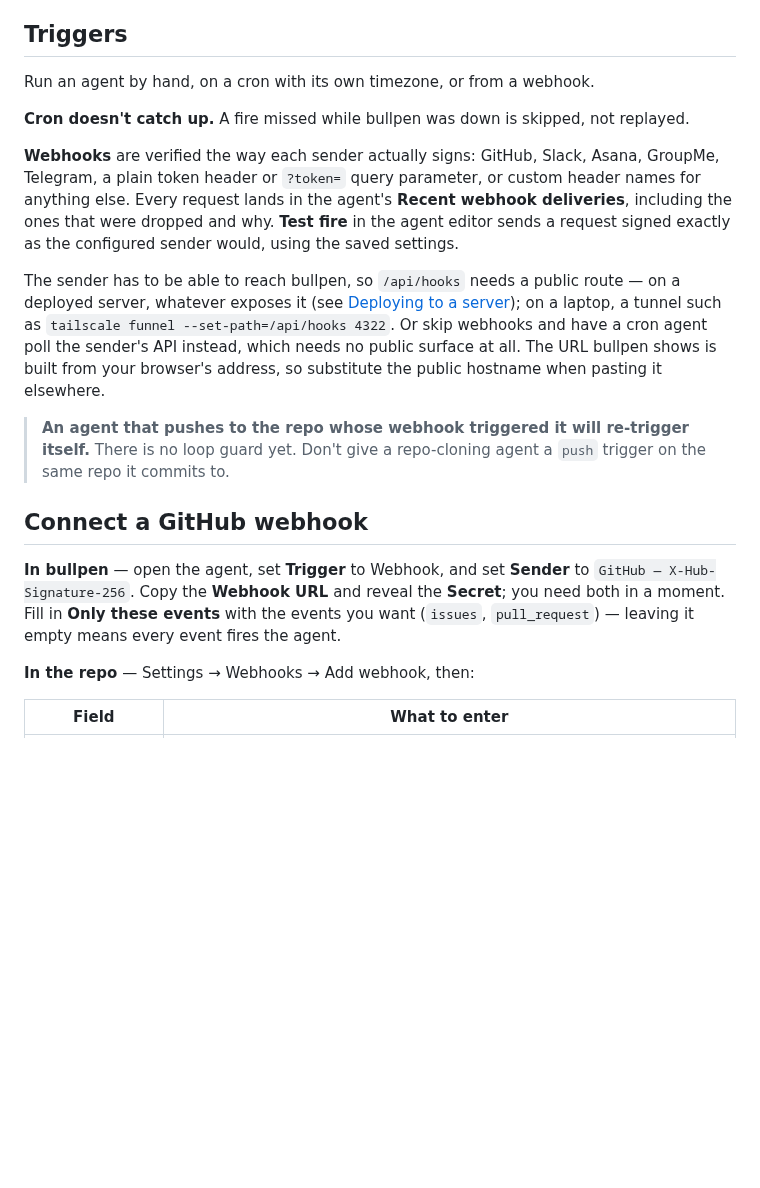
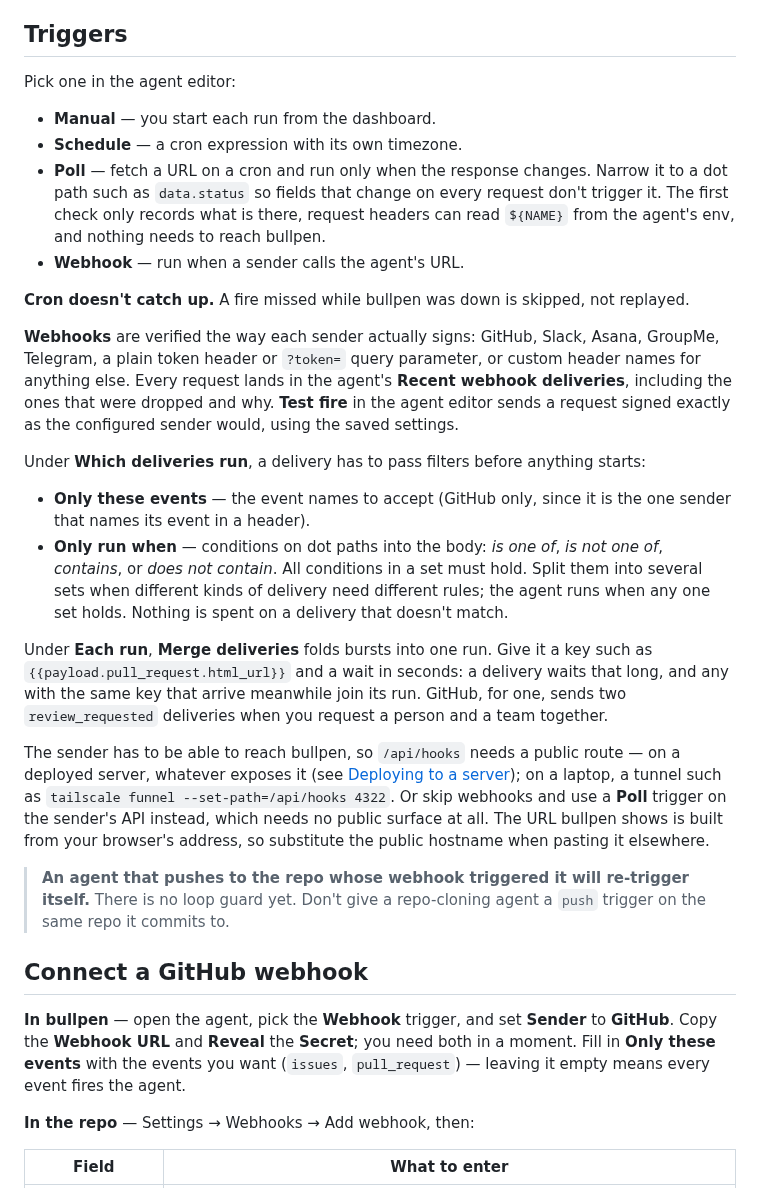
Before and after one commit to bradymholt/bullpen, a Markdown page: docs/using-bullpen.md, the part around one of its changes. Rendered like a GitHub page; blank space fills up the shorter version.

```diff
--- a/docs/using-bullpen.md
+++ b/docs/using-bullpen.md
@@ -64,7 +74,15 @@ with a warning and grants nothing.
 
 ## Triggers
 
-Run an agent by hand, on a cron with its own timezone, or from a webhook.
+Pick one in the agent editor:
+
+- **Manual** — you start each run from the dashboard.
+- **Schedule** — a cron expression with its own timezone.
+- **Poll** — fetch a URL on a cron and run only when the response changes. Narrow it to a dot
+  path such as `data.status` so fields that change on every request don't trigger it. The first
+  check only records what is there, request headers can read `${NAME}` from the agent's env, and
+  nothing needs to reach bullpen.
+- **Webhook** — run when a sender calls the agent's URL.
 
 **Cron doesn't catch up.** A fire missed while bullpen was down is skipped, not replayed.
 
@@ -74,10 +92,24 @@ else. Every request lands in the agent's **Recent webhook deliveries**, includin
 dropped and why. **Test fire** in the agent editor sends a request signed exactly as the
 configured sender would, using the saved settings.
 
+Under **Which deliveries run**, a delivery has to pass filters before anything starts:
+
+- **Only these events** — the event names to accept (GitHub only, since it is the one sender
+  that names its event in a header).
+- **Only run when** — conditions on dot paths into the body: *is one of*, *is not one of*,
+  *contains*, or *does not contain*. All conditions in a set must hold. Split them into several
+  sets when different kinds of delivery need different rules; the agent runs when any one set
+  holds. Nothing is spent on a delivery that doesn't match.
+
+Under **Each run**, **Merge deliveries** folds bursts into one run. Give it a key such as
+`{{payload.pull_request.html_url}}` and a wait in seconds: a delivery waits that long, and any
+with the same key that arrive meanwhile join its run. GitHub, for one, sends two
+`review_requested` deliveries when you request a person and a team together.
+
 The sender has to be able to reach bullpen, so `/api/hooks` needs a public route — on a deployed
 server, whatever exposes it (see [Deploying to a server](../README.md#deploying-to-a-server)); on
 a laptop, a tunnel such as `tailscale funnel --set-path=/api/hooks 4322`. Or skip webhooks
-and have a cron agent poll the sender's API instead, which needs no public surface at all. The URL
+and use a **Poll** trigger on the sender's API instead, which needs no public surface at all. The URL
 bullpen shows is built from your browser's address, so substitute the public hostname when
 pasting it elsewhere.
 
@@ -87,10 +119,10 @@ pasting it elsewhere.
 
 ## Connect a GitHub webhook
 
-**In bullpen** — open the agent, set **Trigger** to Webhook, and set **Sender** to
-`GitHub — X-Hub-Signature-256`. Copy the **Webhook URL** and reveal the **Secret**; you need
-both in a moment. Fill in **Only these events** with the events you want (`issues`,
-`pull_request`) — leaving it empty means every event fires the agent.
+**In bullpen** — open the agent, pick the **Webhook** trigger, and set **Sender** to
+**GitHub**. Copy the **Webhook URL** and **Reveal** the **Secret**; you need both in a moment.
+Fill in **Only these events** with the events you want (`issues`, `pull_request`) — leaving it
+empty means every event fires the agent.
 
 **In the repo** — Settings → Webhooks → Add webhook, then:
 
```
Also changed, not shown: other parts of docs/using-bullpen.md (+15 -5 lines), README.md (+4 -2 lines), docs/agent-editor.png (added), docs/run-view.png, docs/screenshot.png.
